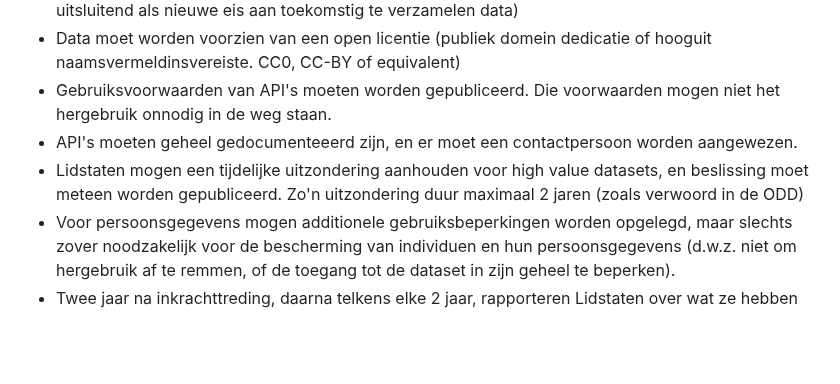
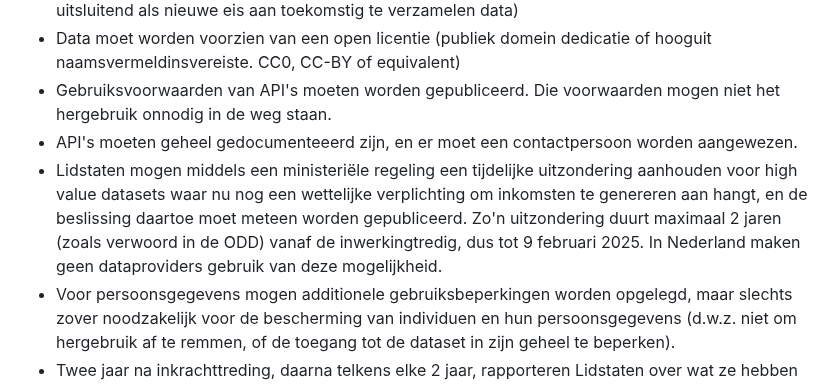
Before and after one commit to Geonovum/eu_regelingen_datastrategie, a Markdown page: Opendatadirective.md, the part around the change. Rendered like a GitHub page; blank space fills up the shorter version.

```diff
--- a/Opendatadirective.md
+++ b/Opendatadirective.md
@@ -50,7 +50,7 @@ De uitvoeringsverordening bepaalt in haar bijlage (Annex I) welke overheidsdata
 - Data moet worden voorzien van een open licentie (publiek domein dedicatie of hooguit naamsvermeldinsvereiste. CC0, CC-BY of equivalent)
 - Gebruiksvoorwaarden van API's moeten worden gepubliceerd. Die voorwaarden mogen niet het hergebruik onnodig in de weg staan.
 - API's moeten geheel gedocumenteeerd zijn, en er moet een contactpersoon worden aangewezen.
-- Lidstaten mogen een tijdelijke uitzondering aanhouden voor high value datasets, en beslissing moet meteen worden gepubliceerd. Zo'n uitzondering duur maximaal 2 jaren (zoals verwoord in de ODD)
+- Lidstaten mogen middels een ministeriële regeling een tijdelijke uitzondering aanhouden voor high value datasets waar nu nog een wettelijke verplichting om inkomsten te genereren aan hangt, en de beslissing daartoe moet meteen worden gepubliceerd. Zo'n uitzondering duurt maximaal 2 jaren (zoals verwoord in de ODD) vanaf de inwerkingtredig, dus tot 9 februari 2025. In Nederland maken geen dataproviders gebruik van deze mogelijkheid.
 - Voor persoonsgegevens mogen additionele gebruiksbeperkingen worden opgelegd, maar slechts zover noodzakelijk voor de bescherming van individuen en hun persoonsgegevens (d.w.z. niet om hergebruik af te remmen, of de toegang tot de dataset in zijn geheel te beperken).
 - Twee jaar na inkrachttreding, daarna telkens elke 2 jaar, rapporteren Lidstaten over wat ze hebben gedaan.  Die rapportages moeten ingaan op:
 	- De lijst van specifieke datasets op Lidstaatniveau die horen bij de in deze wet bepaalde high value data.
```
Also changed, not shown: Digitalestrategie.md (+3 -3 lines).
